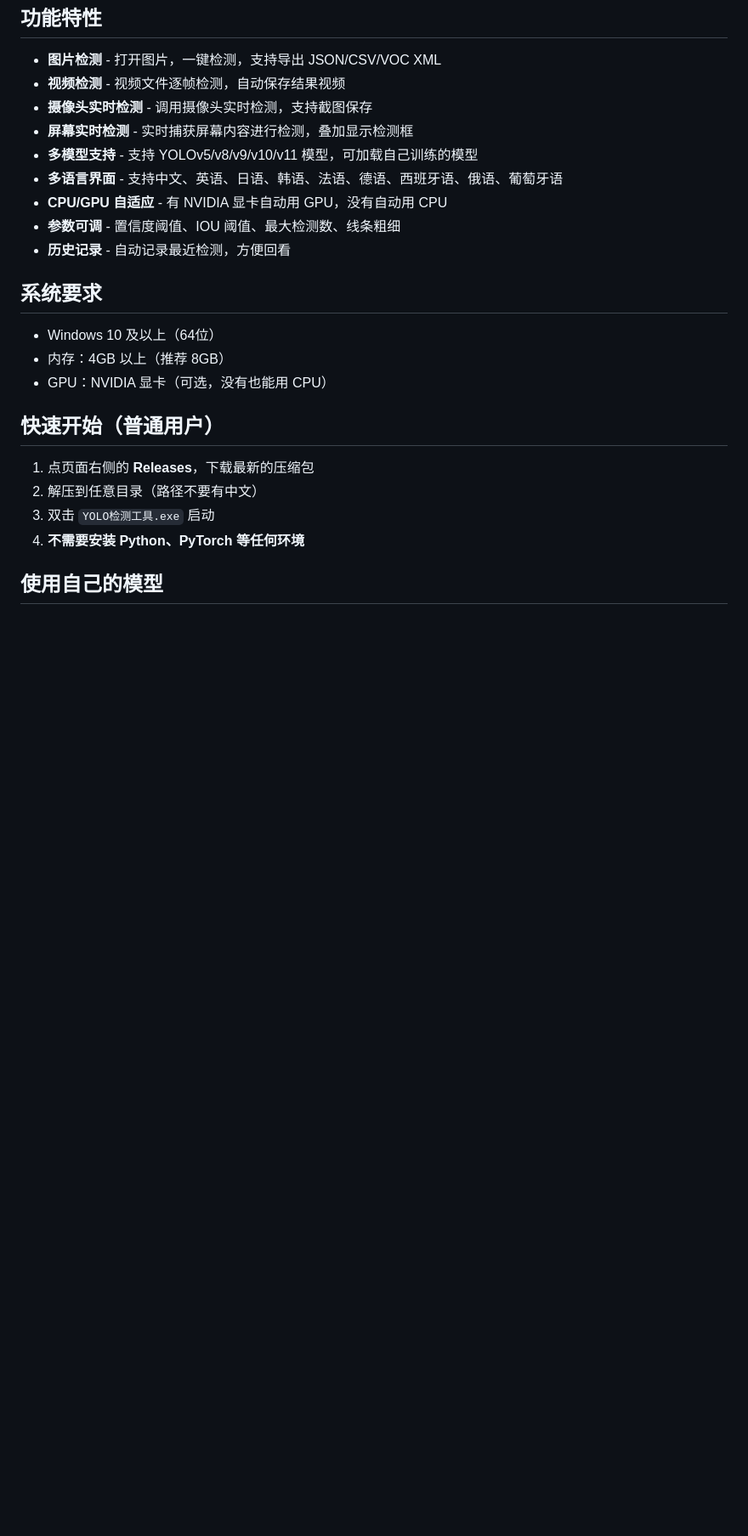
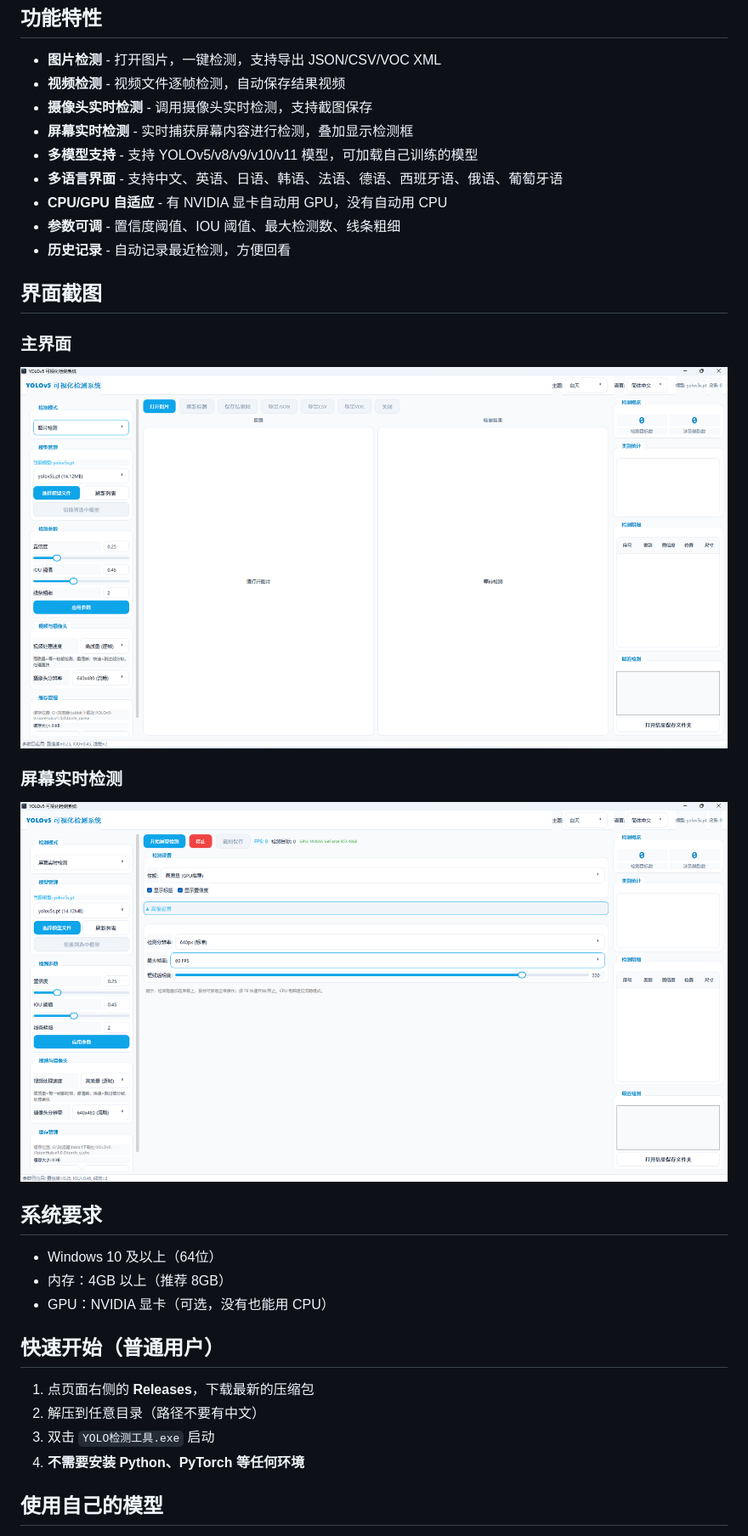
Before and after one commit to HAO7919/YOLOv5-VisionHub, a Markdown page: README.zh-CN.md, the part around the change. Shown at 85% size. GitHub-like rendering; blank space fills up the shorter version.

```diff
--- a/README.zh-CN.md
+++ b/README.zh-CN.md
@@ -19,6 +19,14 @@ YOLOv5 可视化检测系统 - 桌面版目标检测工具
 - **CPU/GPU 自适应** - 有 NVIDIA 显卡自动用 GPU，没有自动用 CPU
 - **参数可调** - 置信度阈值、IOU 阈值、最大检测数、线条粗细
 - **历史记录** - 自动记录最近检测，方便回看
+
+## 界面截图
+
+### 主界面
+![主界面](screenshots/main-interface.png)
+
+### 屏幕实时检测
+![屏幕检测](screenshots/screen-detection.png)
 
 ## 系统要求
 
```
Also changed, not shown: README.md (+8 -0 lines).
